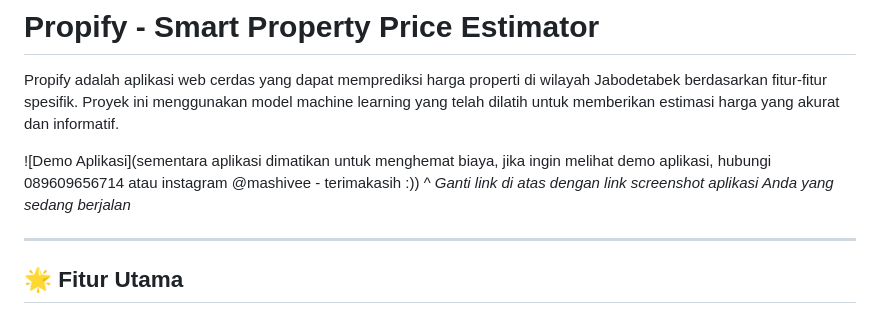
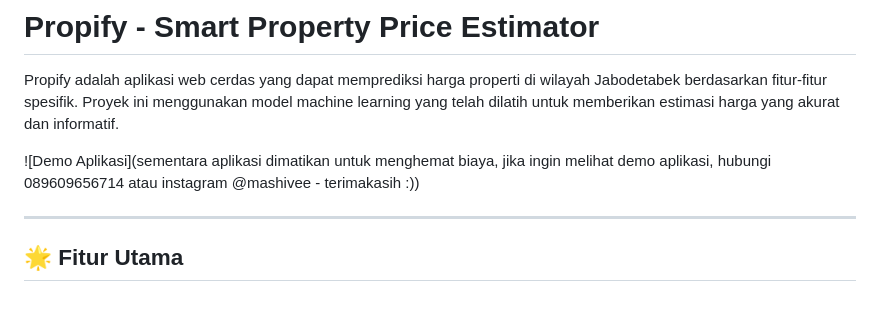
Before and after one commit to Farmil23/Propify-Smart-Property-Price-Estimator, a Markdown page: README.md, the part around the change. Rendered like a GitHub page.

```diff
--- a/README.md
+++ b/README.md
@@ -3,7 +3,6 @@
 Propify adalah aplikasi web cerdas yang dapat memprediksi harga properti di wilayah Jabodetabek berdasarkan fitur-fitur spesifik. Proyek ini menggunakan model machine learning yang telah dilatih untuk memberikan estimasi harga yang akurat dan informatif.
 
 ![Demo Aplikasi](sementara aplikasi dimatikan untuk menghemat biaya, jika ingin melihat demo aplikasi, hubungi 089609656714 atau instagram @mashivee - terimakasih :))
-_^ Ganti link di atas dengan link screenshot aplikasi Anda yang sedang berjalan_
 
 ---
 
```
